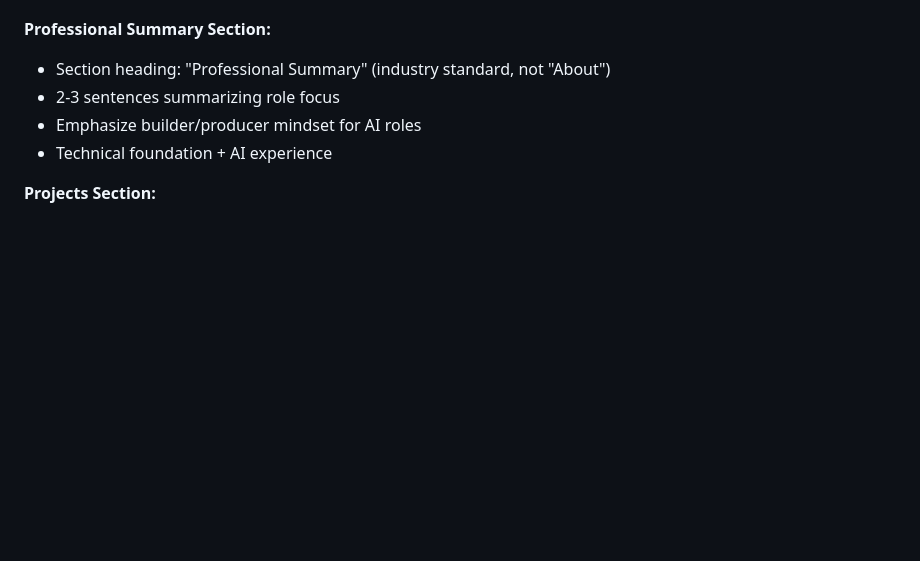
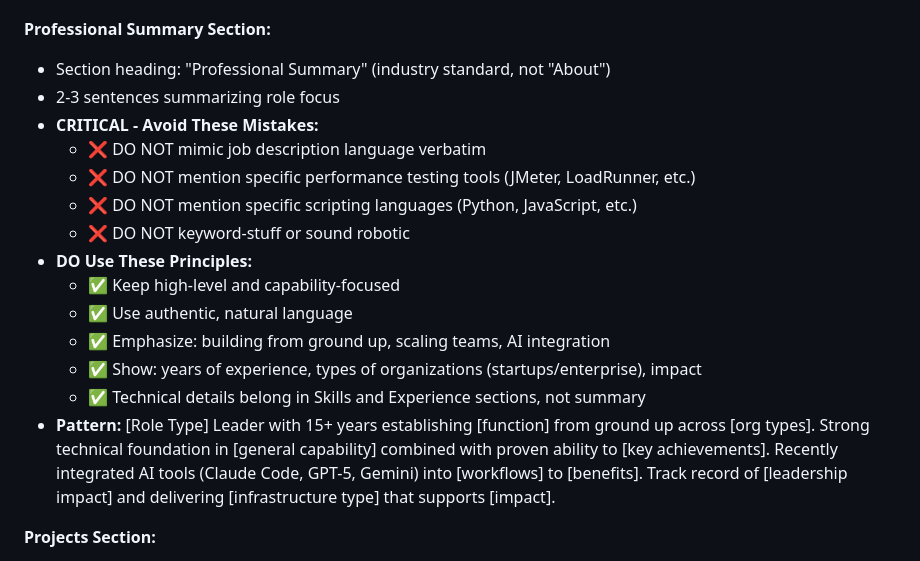
Before and after one commit to solosza/resume-ai-pipeline, a Markdown page: prompts/generate-resume.md, the part around the change. Rendered like a GitHub page; blank space fills up the shorter version.

```diff
--- a/prompts/generate-resume.md
+++ b/prompts/generate-resume.md
@@ -301,8 +301,18 @@ toggleButton.addEventListener('click', () => {
 **Professional Summary Section:**
 - Section heading: "Professional Summary" (industry standard, not "About")
 - 2-3 sentences summarizing role focus
-- Emphasize builder/producer mindset for AI roles
-- Technical foundation + AI experience
+- **CRITICAL - Avoid These Mistakes:**
+  - ❌ DO NOT mimic job description language verbatim
+  - ❌ DO NOT mention specific performance testing tools (JMeter, LoadRunner, etc.)
+  - ❌ DO NOT mention specific scripting languages (Python, JavaScript, etc.)
+  - ❌ DO NOT keyword-stuff or sound robotic
+- **DO Use These Principles:**
+  - ✅ Keep high-level and capability-focused
+  - ✅ Use authentic, natural language
+  - ✅ Emphasize: building from ground up, scaling teams, AI integration
+  - ✅ Show: years of experience, types of organizations (startups/enterprise), impact
+  - ✅ Technical details belong in Skills and Experience sections, not summary
+- **Pattern:** [Role Type] Leader with 15+ years establishing [function] from ground up across [org types]. Strong technical foundation in [general capability] combined with proven ability to [key achievements]. Recently integrated AI tools (Claude Code, GPT-5, Gemini) into [workflows] to [benefits]. Track record of [leadership impact] and delivering [infrastructure type] that supports [impact].
 
 **Projects Section:**
 - Project title (h3) with date
```
Also changed, not shown: resume-master.md (+32 -0 lines).
